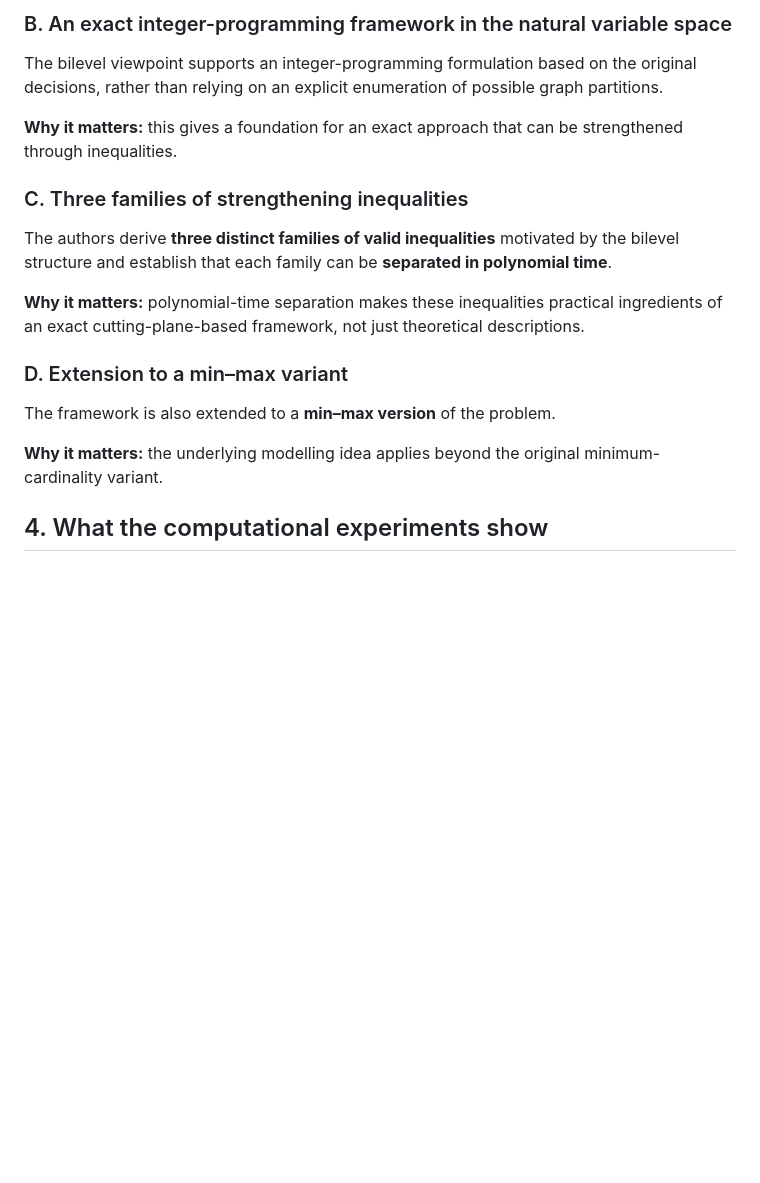
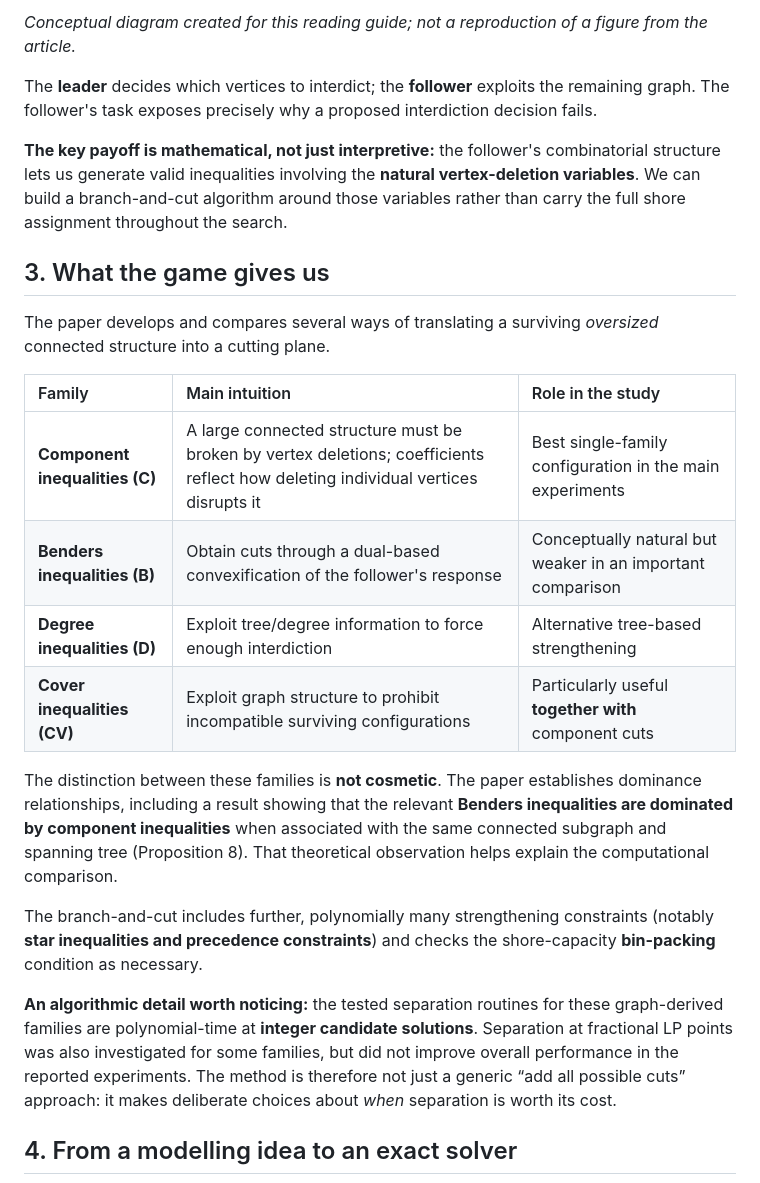
Before and after one commit to fabiofurini/fabiofurini.github.io, a Markdown page: docs/markdown/J36.md, the part around one of its changes. Rendered like a GitHub page; blank space fills up the shorter version.

```diff
--- a/docs/markdown/J36.md
+++ b/docs/markdown/J36.md
@@ -34,21 +47,26 @@ The paper identifies the leader–follower structure behind the capacitated vert
 
-### B. An exact integer-programming framework in the natural variable space
+*Conceptual diagram created for this reading guide; not a reproduction of a figure from the article.*
 
-The bilevel viewpoint supports an integer-programming formulation based on the original decisions, rather than relying on an explicit enumeration of possible graph partitions.
+The **leader** decides which vertices to interdict; the **follower** exploits the remaining graph. The follower's task exposes precisely why a proposed interdiction decision fails.
 
-**Why it matters:** this gives a foundation for an exact approach that can be strengthened through inequalities.
+**The key payoff is mathematical, not just interpretive:** the follower's combinatorial structure lets us generate valid inequalities involving the **natural vertex-deletion variables**. We can build a branch-and-cut algorithm around those variables rather than carry the full shore assignment throughout the search.
 
-### C. Three families of strengthening inequalities
+## 3. What the game gives us
 
-The authors derive **three distinct families of valid inequalities** motivated by the bilevel structure and establish that each family can be **separated in polynomial time**.
+The paper develops and compares several ways of translating a surviving *oversized* connected structure into a cutting plane.
 
-**Why it matters:** polynomial-time separation makes these inequalities practical ingredients of an exact cutting-plane-based framework, not just theoretical descriptions.
+| Family | Main intuition | Role in the study |
+|:--|:--|:--|
+| **Component inequalities (C)** | A large connected structure must be broken by vertex deletions; coefficients reflect how deleting individual vertices disrupts it | Best single-family configuration in the main experiments |
+| **Benders inequalities (B)** | Obtain cuts through a dual-based convexification of the follower's response | Conceptually natural but weaker in an important comparison |
+| **Degree inequalities (D)** | Exploit tree/degree information to force enough interdiction | Alternative tree-based strengthening |
+| **Cover inequalities (CV)** | Exploit graph structure to prohibit incompatible surviving configurations | Particularly useful **together with** component cuts |
 
-### D. Extension to a min–max variant
+The distinction between these families is **not cosmetic**. The paper establishes dominance relationships, including a result showing that the relevant **Benders inequalities are dominated by component inequalities** when associated with the same connected subgraph and spanning tree (Proposition 8). That theoretical observation helps explain the computational comparison.
 
-The framework is also extended to a **min–max version** of the problem.
+The branch-and-cut includes further, polynomially many strengthening constraints (notably **star inequalities and precedence constraints**) and checks the shore-capacity **bin-packing** condition as necessary.
 
-**Why it matters:** the underlying modelling idea applies beyond the original minimum-cardinality variant.
+**An algorithmic detail worth noticing:** the tested separation routines for these graph-derived families are polynomial-time at **integer candidate solutions**. Separation at fractional LP points was also investigated for some families, but did not improve overall performance in the reported experiments. The method is therefore not just a generic “add all possible cuts” approach: it makes deliberate choices about *when* separation is worth its cost.
 
-## 4. What the computational experiments show
+## 4. From a modelling idea to an exact solver
 
```
Also changed, not shown: other parts of docs/markdown/J36.md (+117 -31 lines).
